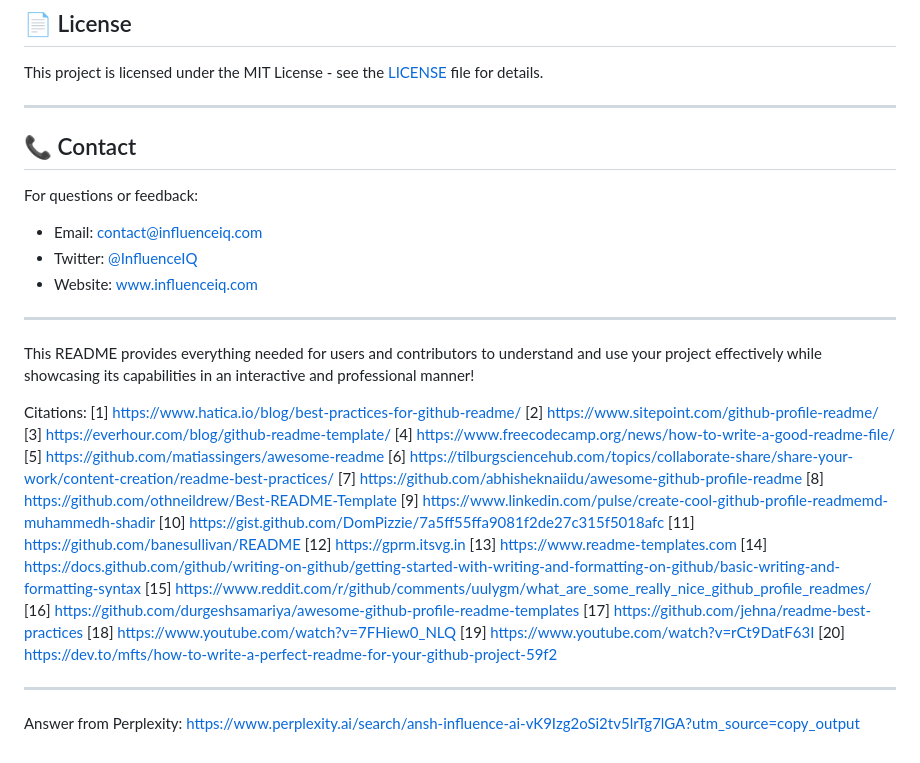
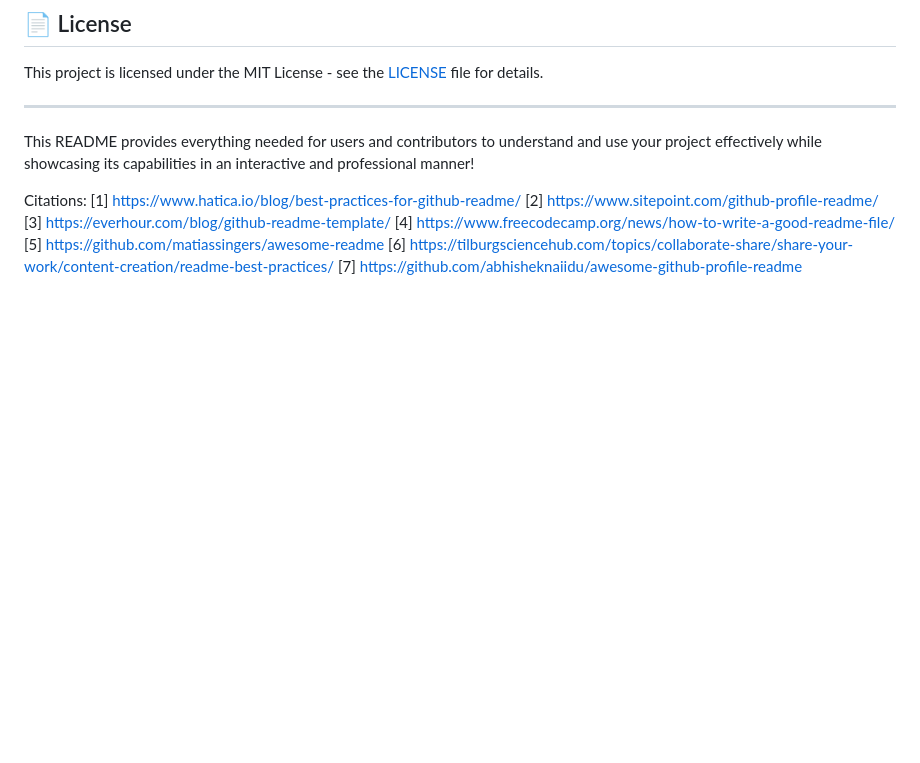
Before and after one commit to Anshuu-Sharma/InfluenceIQ, a Markdown page: README.md, the part around one of its changes. GitHub-like rendering; blank space fills up the shorter version.

```diff
--- a/README.md
+++ b/README.md
@@ -153,14 +185,6 @@ This project is licensed under the MIT License - see the [LICENSE](LICENSE) file
 
 ---
 
-## 📞 Contact
-
-For questions or feedback:
-- Email: contact@influenceiq.com
-- Twitter: [@InfluenceIQ](https://twitter.com/InfluenceIQ)
-- Website: [www.influenceiq.com](https://www.influenceiq.com)
-
----
 
 This README provides everything needed for users and contributors to understand and use your project effectively while showcasing its capabilities in an interactive and professional manner!
 
@@ -172,19 +196,3 @@ Citations:
 [5] https://github.com/matiassingers/awesome-readme
 [6] https://tilburgsciencehub.com/topics/collaborate-share/share-your-work/content-creation/readme-best-practices/
 [7] https://github.com/abhisheknaiidu/awesome-github-profile-readme
-[8] https://github.com/othneildrew/Best-README-Template
-[9] https://www.linkedin.com/pulse/create-cool-github-profile-readmemd-muhammedh-shadir
-[10] https://gist.github.com/DomPizzie/7a5ff55ffa9081f2de27c315f5018afc
-[11] https://github.com/banesullivan/README
-[12] https://gprm.itsvg.in
-[13] https://www.readme-templates.com
-[14] https://docs.github.com/github/writing-on-github/getting-started-with-writing-and-formatting-on-github/basic-writing-and-formatting-syntax
-[15] https://www.reddit.com/r/github/comments/uulygm/what_are_some_really_nice_github_profile_readmes/
-[16] https://github.com/durgeshsamariya/awesome-github-profile-readme-templates
-[17] https://github.com/jehna/readme-best-practices
-[18] https://www.youtube.com/watch?v=7FHiew0_NLQ
-[19] https://www.youtube.com/watch?v=rCt9DatF63I
-[20] https://dev.to/mfts/how-to-write-a-perfect-readme-for-your-github-project-59f2
-
----
-Answer from Perplexity: https://www.perplexity.ai/search/ansh-influence-ai-vK9Izg2oSi2tv5lrTg7lGA?utm_source=copy_output
```
Also changed, not shown: other parts of README.md (+38 -6 lines).
